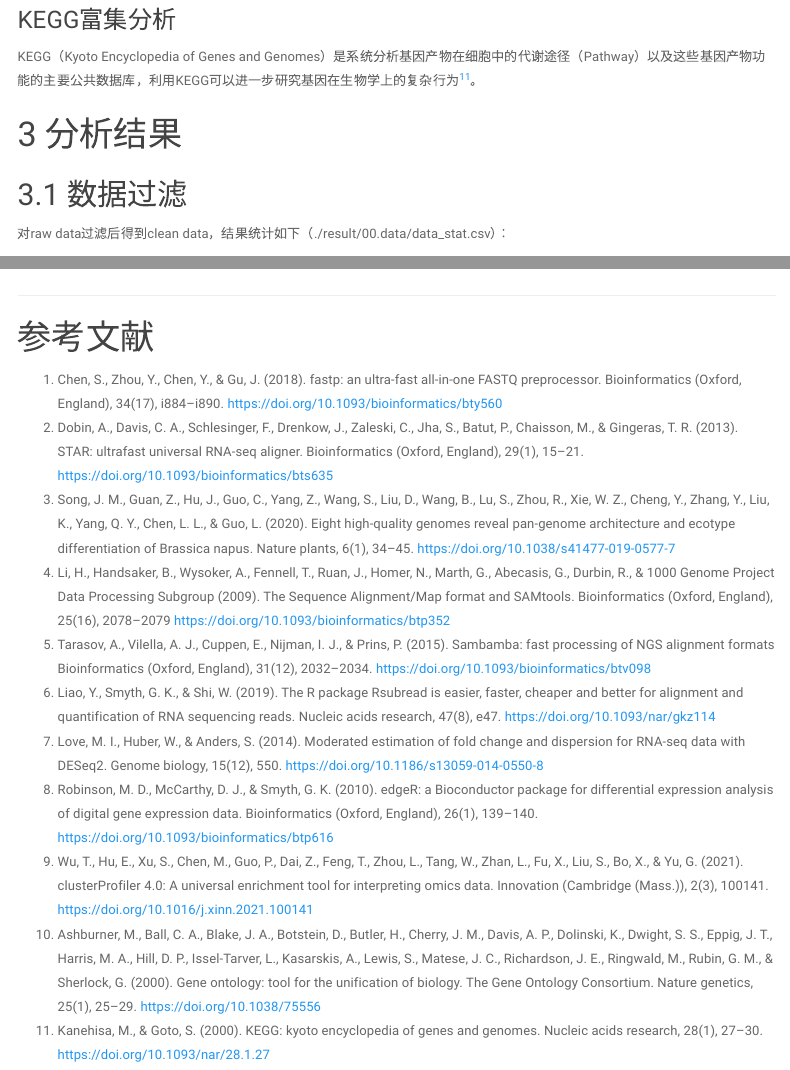
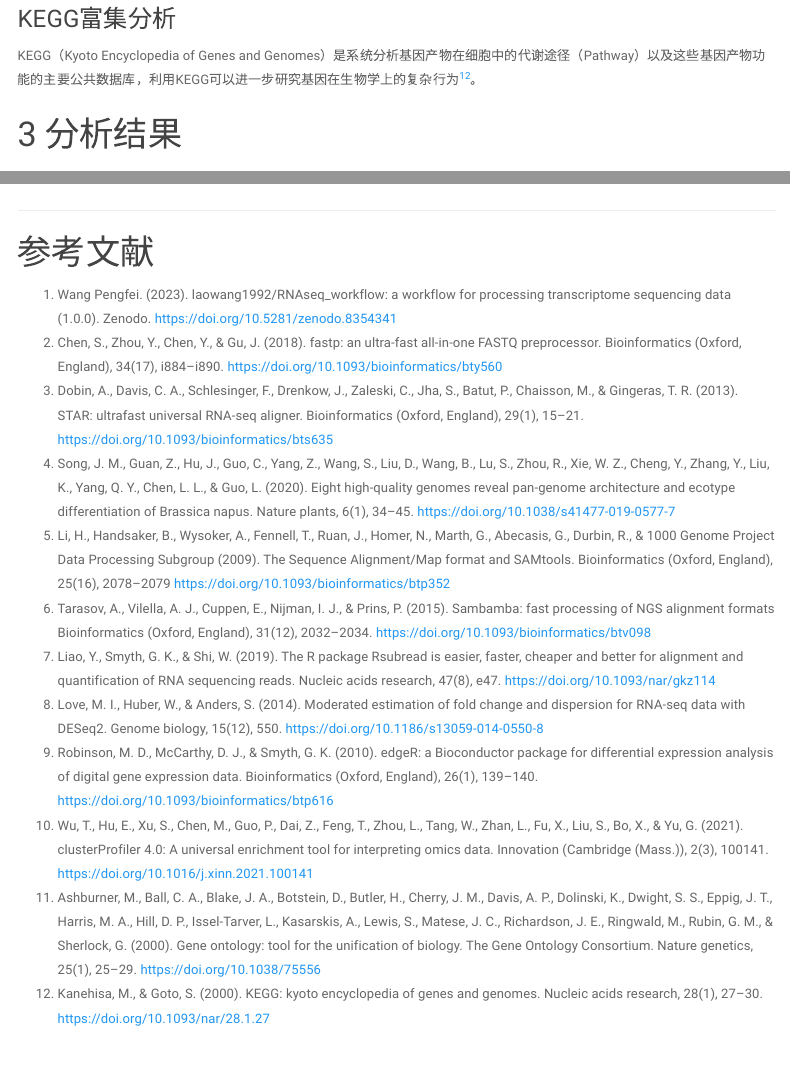
Before and after one commit to laowang1992/RNAseq_workflow, an R Markdown document (report.Rmd): the page in a window 1100 px wide, from 2050 px down before the commit and from 2090 px down after it, so that both start at the same text, and a second part further down, joined at a grey line. Rendered offline with R 4.5, knitr and Pandoc, with nearby package versions; some code elsewhere in the file could not run offline; menus at the side of the page are left out.

Commit message:
add a doi

````diff
--- a/report.Rmd
+++ b/report.Rmd
@@ -127,6 +128,6 @@ Gene Ontology（简称GO）是一个国际标准化的基因功能分类体系
 
 ### KEGG富集分析 {-}
-KEGG（Kyoto Encyclopedia of Genes and Genomes）是系统分析基因产物在细胞中的代谢途径（Pathway）以及这些基因产物功能的主要公共数据库，利用KEGG可以进一步研究基因在生物学上的复杂行为<sup>[11](#ref)</sup>。
+KEGG（Kyoto Encyclopedia of Genes and Genomes）是系统分析基因产物在细胞中的代谢途径（Pathway）以及这些基因产物功能的主要公共数据库，利用KEGG可以进一步研究基因在生物学上的复杂行为<sup>[12](#ref)</sup>。
 
 # 分析结果
 ## 数据过滤
@@ -394,20 +395,21 @@ for (i in 1:nrow(contrast)) {
 
 # 参考文献 {-}
 <div id="ref"></div>
-1. Chen, S., Zhou, Y., Chen, Y., & Gu, J. (2018). fastp: an ultra-fast all-in-one FASTQ preprocessor. Bioinformatics (Oxford, England), 34(17), i884–i890. https://doi.org/10.1093/bioinformatics/bty560
+1. Wang Pengfei. (2023). laowang1992/RNAseq_workflow: a workflow for processing transcriptome sequencing data (1.0.0). Zenodo. https://doi.org/10.5281/zenodo.8354341
+2. Chen, S., Zhou, Y., Chen, Y., & Gu, J. (2018). fastp: an ultra-fast all-in-one FASTQ preprocessor. Bioinformatics (Oxford, England), 34(17), i884–i890. https://doi.org/10.1093/bioinformatics/bty560
 ```{r, results='asis'}
 if (aligner == "hisat2") {
-  cat("2. Kim, D., Paggi, J. M., Park, C., Bennett, C., & Salzberg, S. L. (2019). Graph-based genome alignment and genotyping with HISAT2 and HISAT-genotype. Nature biotechnology, 37(8), 907–915. https://doi.org/10.1038/s41587-019-0201-4\n")
+  cat("3. Kim, D., Paggi, J. M., Park, C., Bennett, C., & Salzberg, S. L. (2019). Graph-based genome alignment and genotyping with HISAT2 and HISAT-genotype. Nature biotechnology, 37(8), 907–915. https://doi.org/10.1038/s41587-019-0201-4\n")
 } else if (aligner == "STAR") {
-  cat("2. Dobin, A., Davis, C. A., Schlesinger, F., Drenkow, J., Zaleski, C., Jha, S., Batut, P., Chaisson, M., & Gingeras, T. R. (2013). STAR: ultrafast universal RNA-seq aligner. Bioinformatics (Oxford, England), 29(1), 15–21. https://doi.org/10.1093/bioinformatics/bts635\n")
+  cat("3. Dobin, A., Davis, C. A., Schlesinger, F., Drenkow, J., Zaleski, C., Jha, S., Batut, P., Chaisson, M., & Gingeras, T. R. (2013). STAR: ultrafast universal RNA-seq aligner. Bioinformatics (Oxford, England), 29(1), 15–21. https://doi.org/10.1093/bioinformatics/bts635\n")
 }
 ```
-3. `r genome_ref`
-4. Li, H., Handsaker, B., Wysoker, A., Fennell, T., Ruan, J., Homer, N., Marth, G., Abecasis, G., Durbin, R., & 1000 Genome Project Data Processing Subgroup (2009). The Sequence Alignment/Map format and SAMtools. Bioinformatics (Oxford, England), 25(16), 2078–2079 https://doi.org/10.1093/bioinformatics/btp352
-5. Tarasov, A., Vilella, A. J., Cuppen, E., Nijman, I. J., & Prins, P. (2015). Sambamba: fast processing of NGS alignment formats Bioinformatics (Oxford, England), 31(12), 2032–2034. https://doi.org/10.1093/bioinformatics/btv098
-6. Liao, Y., Smyth, G. K., & Shi, W. (2019). The R package Rsubread is easier, faster, cheaper and better for alignment and quantification of RNA sequencing reads. Nucleic acids research, 47(8), e47. https://doi.org/10.1093/nar/gkz114
-7. Love, M. I., Huber, W., & Anders, S. (2014). Moderated estimation of fold change and dispersion for RNA-seq data with DESeq2. Genome biology, 15(12), 550. https://doi.org/10.1186/s13059-014-0550-8
-8. Robinson, M. D., McCarthy, D. J., & Smyth, G. K. (2010). edgeR: a Bioconductor package for differential expression analysis of digital gene expression data. Bioinformatics (Oxford, England), 26(1), 139–140. https://doi.org/10.1093/bioinformatics/btp616
-9. Wu, T., Hu, E., Xu, S., Chen, M., Guo, P., Dai, Z., Feng, T., Zhou, L., Tang, W., Zhan, L., Fu, X., Liu, S., Bo, X., & Yu, G. (2021). clusterProfiler 4.0: A universal enrichment tool for interpreting omics data. Innovation (Cambridge (Mass.)), 2(3), 100141. https://doi.org/10.1016/j.xinn.2021.100141
-10. Ashburner, M., Ball, C. A., Blake, J. A., Botstein, D., Butler, H., Cherry, J. M., Davis, A. P., Dolinski, K., Dwight, S. S., Eppig, J. T., Harris, M. A., Hill, D. P., Issel-Tarver, L., Kasarskis, A., Lewis, S., Matese, J. C., Richardson, J. E., Ringwald, M., Rubin, G. M., & Sherlock, G. (2000). Gene ontology: tool for the unification of biology. The Gene Ontology Consortium. Nature genetics, 25(1), 25–29. https://doi.org/10.1038/75556
-11. Kanehisa, M., & Goto, S. (2000). KEGG: kyoto encyclopedia of genes and genomes. Nucleic acids research, 28(1), 27–30. https://doi.org/10.1093/nar/28.1.27
+4. `r genome_ref`
+5. Li, H., Handsaker, B., Wysoker, A., Fennell, T., Ruan, J., Homer, N., Marth, G., Abecasis, G., Durbin, R., & 1000 Genome Project Data Processing Subgroup (2009). The Sequence Alignment/Map format and SAMtools. Bioinformatics (Oxford, England), 25(16), 2078–2079 https://doi.org/10.1093/bioinformatics/btp352
+6. Tarasov, A., Vilella, A. J., Cuppen, E., Nijman, I. J., & Prins, P. (2015). Sambamba: fast processing of NGS alignment formats Bioinformatics (Oxford, England), 31(12), 2032–2034. https://doi.org/10.1093/bioinformatics/btv098
+7. Liao, Y., Smyth, G. K., & Shi, W. (2019). The R package Rsubread is easier, faster, cheaper and better for alignment and quantification of RNA sequencing reads. Nucleic acids research, 47(8), e47. https://doi.org/10.1093/nar/gkz114
+8. Love, M. I., Huber, W., & Anders, S. (2014). Moderated estimation of fold change and dispersion for RNA-seq data with DESeq2. Genome biology, 15(12), 550. https://doi.org/10.1186/s13059-014-0550-8
+9. Robinson, M. D., McCarthy, D. J., & Smyth, G. K. (2010). edgeR: a Bioconductor package for differential expression analysis of digital gene expression data. Bioinformatics (Oxford, England), 26(1), 139–140. https://doi.org/10.1093/bioinformatics/btp616
+10. Wu, T., Hu, E., Xu, S., Chen, M., Guo, P., Dai, Z., Feng, T., Zhou, L., Tang, W., Zhan, L., Fu, X., Liu, S., Bo, X., & Yu, G. (2021). clusterProfiler 4.0: A universal enrichment tool for interpreting omics data. Innovation (Cambridge (Mass.)), 2(3), 100141. https://doi.org/10.1016/j.xinn.2021.100141
+11. Ashburner, M., Ball, C. A., Blake, J. A., Botstein, D., Butler, H., Cherry, J. M., Davis, A. P., Dolinski, K., Dwight, S. S., Eppig, J. T., Harris, M. A., Hill, D. P., Issel-Tarver, L., Kasarskis, A., Lewis, S., Matese, J. C., Richardson, J. E., Ringwald, M., Rubin, G. M., & Sherlock, G. (2000). Gene ontology: tool for the unification of biology. The Gene Ontology Consortium. Nature genetics, 25(1), 25–29. https://doi.org/10.1038/75556
+12. Kanehisa, M., & Goto, S. (2000). KEGG: kyoto encyclopedia of genes and genomes. Nucleic acids research, 28(1), 27–30. https://doi.org/10.1093/nar/28.1.27
````
Also changed, not shown: README.md, report.Rmd (13 more changed lines).
